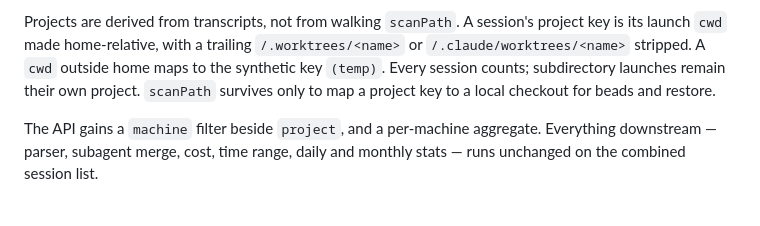
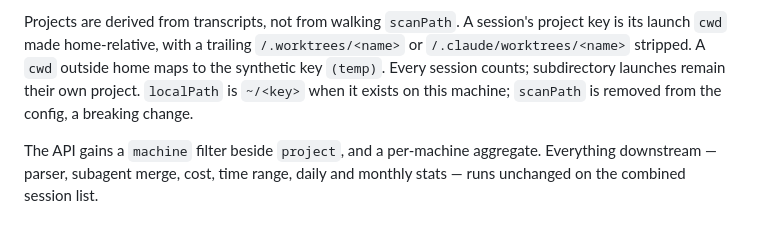
Before and after one commit to jwp23/MISSION-CONTROL, a Markdown page: docs/adr/002-multi-machine-session-sources.md, the part around the change. Drawn GitHub-style.

```diff
--- a/docs/adr/002-multi-machine-session-sources.md
+++ b/docs/adr/002-multi-machine-session-sources.md
@@ -44,8 +44,8 @@ Projects are derived from transcripts, not from walking `scanPath`. A
 session's project key is its launch `cwd` made home-relative, with a trailing
 `/.worktrees/<name>` or `/.claude/worktrees/<name>` stripped. A `cwd` outside
 home maps to the synthetic key `(temp)`. Every session counts; subdirectory
-launches remain their own project. `scanPath` survives only to map a project
-key to a local checkout for beads and restore.
+launches remain their own project. `localPath` is `~/<key>` when it exists on
+this machine; `scanPath` is removed from the config, a breaking change.
 
 The API gains a `machine` filter beside `project`, and a per-machine
 aggregate. Everything downstream — parser, subagent merge, cost, time range,
```
Also changed, not shown: docs/designs/multi-machine-sources.md (+9 -7 lines).
